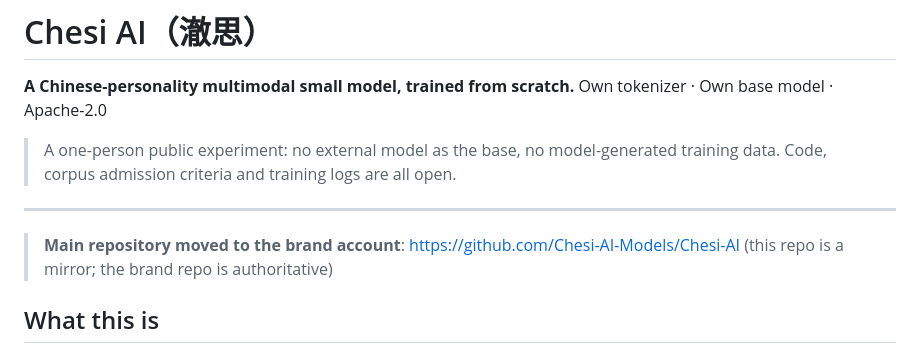
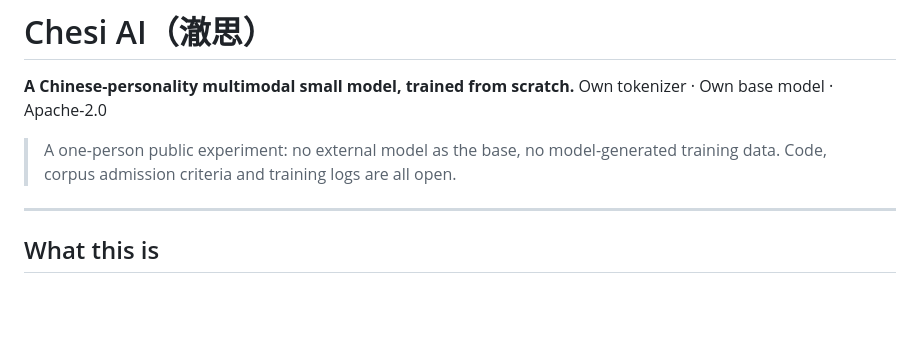
Before and after one commit to Chesi-AI-Models/Chesi-AI, a Markdown page: README.en.md, the part around the change. Rendered like a GitHub page; blank space fills up the shorter version.

Commit message:
docs: remove mirror notice from the canonical (brand) repository README

```diff
--- a/README.en.md
+++ b/README.en.md
@@ -8,7 +8,6 @@ Own tokenizer · Own base model · Apache-2.0
 
 ---
 
-> **Main repository moved to the brand account**: <https://github.com/Chesi-AI-Models/Chesi-AI> (this repo is a mirror; the brand repo is authoritative)
 ## What this is
 
 Chesi (澈思) is a **Chinese-personality** multimodal small model. Unlike the common
```
Also changed, not shown: README.md (+0 -1 lines).
